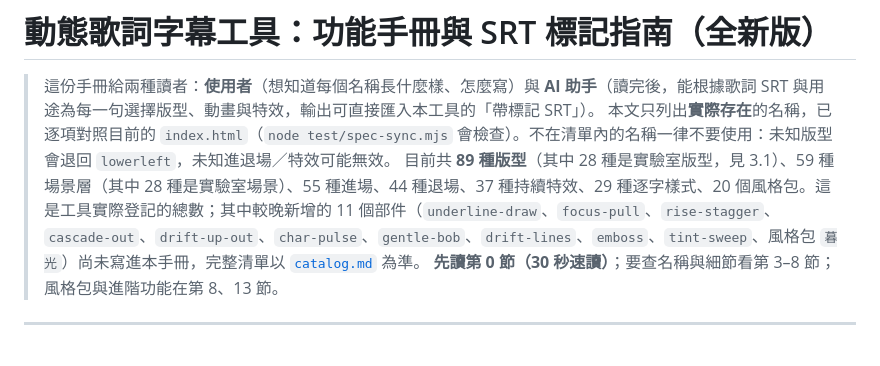
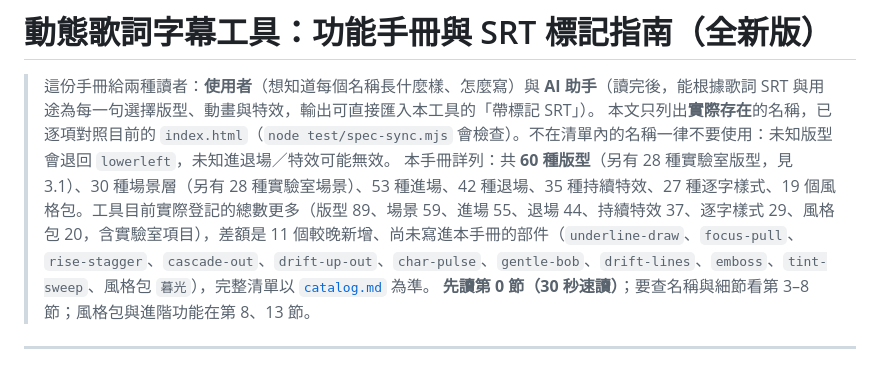
Before and after one commit to ToruSmith/kinetic-lyric-console, a Markdown page: docs/manual.md, the part around the change. Drawn GitHub-style.

```diff
--- a/docs/manual.md
+++ b/docs/manual.md
@@ -2,7 +2,7 @@
 
 > 這份手冊給兩種讀者：**使用者**（想知道每個名稱長什麼樣、怎麼寫）與 **AI 助手**（讀完後，能根據歌詞 SRT 與用途為每一句選擇版型、動畫與特效，輸出可直接匯入本工具的「帶標記 SRT」）。
 > 本文只列出**實際存在**的名稱，已逐項對照目前的 `index.html`（`node test/spec-sync.mjs` 會檢查）。不在清單內的名稱一律不要使用：未知版型會退回 `lowerleft`，未知進退場／特效可能無效。
-> 目前共 **89 種版型**（其中 28 種是實驗室版型，見 3.1）、59 種場景層（其中 28 種是實驗室場景）、55 種進場、44 種退場、37 種持續特效、29 種逐字樣式、20 個風格包。這是工具實際登記的總數；其中較晚新增的 11 個部件（`underline-draw`、`focus-pull`、`rise-stagger`、`cascade-out`、`drift-up-out`、`char-pulse`、`gentle-bob`、`drift-lines`、`emboss`、`tint-sweep`、風格包 `暮光`）尚未寫進本手冊，完整清單以 [`catalog.md`](catalog.md) 為準。
+> 本手冊詳列：共 **60 種版型**（另有 28 種實驗室版型，見 3.1）、30 種場景層（另有 28 種實驗室場景）、53 種進場、42 種退場、35 種持續特效、27 種逐字樣式、19 個風格包。工具目前實際登記的總數更多（版型 89、場景 59、進場 55、退場 44、持續特效 37、逐字樣式 29、風格包 20，含實驗室項目），差額是 11 個較晚新增、尚未寫進本手冊的部件（`underline-draw`、`focus-pull`、`rise-stagger`、`cascade-out`、`drift-up-out`、`char-pulse`、`gentle-bob`、`drift-lines`、`emboss`、`tint-sweep`、風格包 `暮光`），完整清單以 [`catalog.md`](catalog.md) 為準。
 > **先讀第 0 節（30 秒速讀）**；要查名稱與細節看第 3–8 節；風格包與進階功能在第 8、13 節。
 
 ---
```
Also changed, not shown: README.md (+1 -1 lines).
